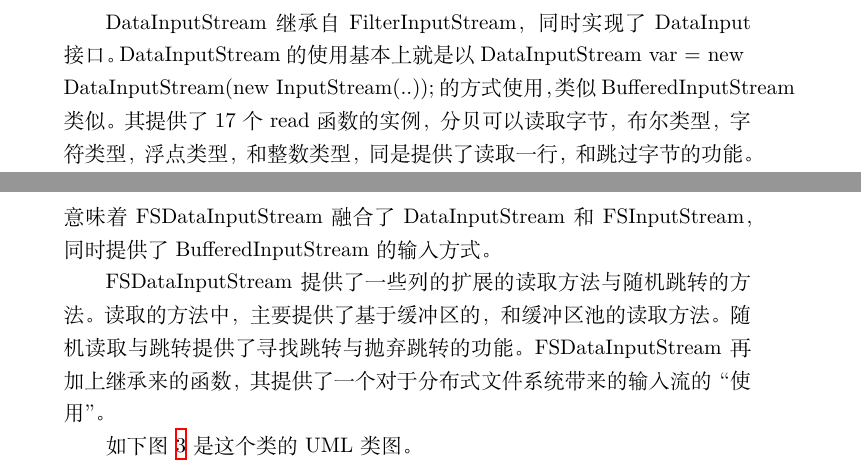
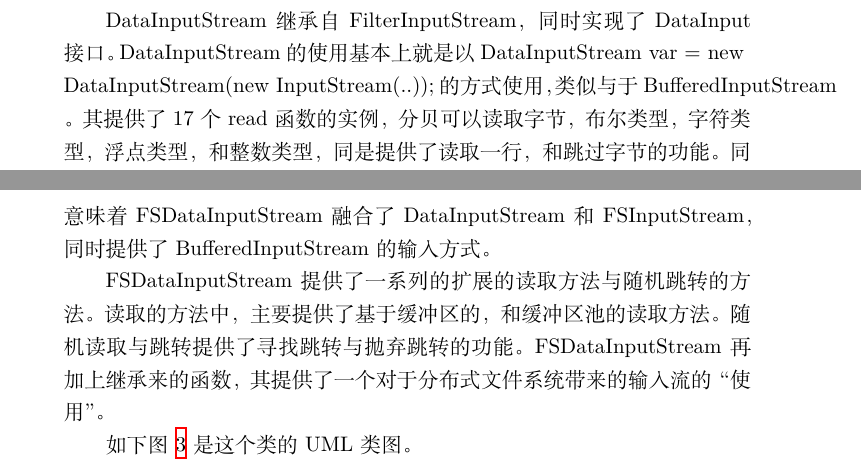
Before and after one commit to XDUSakura/report, a LaTeX document (report.tex, which reads UML/inputstream/DataInputStream.tex, UML/inputstream/FSDataInputStream.tex): two parts of pages 5 and 8 of 12 before the commit and two parts of pages 5 and 8 of 13 after it, joined at a grey line, cut so that both start at the same text. Compiled offline with XeLaTeX.

Commit message:
update; fixed #2

```diff
--- a/UML/inputstream/DataInputStream.tex
+++ b/UML/inputstream/DataInputStream.tex
@@ -14,8 +14,8 @@
 这一段描述交代了两件事， \lstinline|DataInputStream| 是一个用于读取“原始”的Java数据，并且与硬件底层无关。第二件事指出了其不是线程安全的，线程安全由用户保证。
 
 \lstinline|DataInputStream| 继承自 \lstinline|FilterInputStream|， 同时实现了 \lstinline|DataInput| 接口。
-\lstinline|DataInputStream| 的使用基本上就是以 \lstinline|DataInputStream var = new DataInputStream(new InputStream(..));| 的方式使用，类似
-\lstinline|BufferedInputStream|类似。其提供了17个 read 函数的实例，分贝可以读取字节，布尔类型，字符类型，浮点类型，和整数类型，同是提供了读取一行，和跳过字节的功能。
+\lstinline|DataInputStream| 的使用基本上就是以 \lstinline|DataInputStream var = new DataInputStream(new InputStream(..));| 的方式使用，类似与于
+\lstinline|BufferedInputStream|。其提供了17个 read 函数的实例，分贝可以读取字节，布尔类型，字符类型，浮点类型， 和整数类型，同是提供了读取一行，和跳过字节的功能。
 同时还从 \lstinline|FilterInputStream| 继承了一些其他的方法。
 
 %% 类图
--- a/UML/inputstream/FSDataInputStream.tex
+++ b/UML/inputstream/FSDataInputStream.tex
@@ -13,7 +13,7 @@
 意味着 \lstinline|FSDataInputStream| 融合了 \lstinline|DataInputStream| 和 \lstinline|FSInputStream|，同时提供了
 \lstinline|BufferedInputStream| 的输入方式。
 
-\lstinline|FSDataInputStream| 提供了一些列的扩展的读取方法与随机跳转的方法。读取的方法中，主要提供了基于 缓冲区的，和缓冲区池的
+\lstinline|FSDataInputStream| 提供了一系列的扩展的读取方法与随机跳转的方法。读取的方法中，主要提供了基于 缓冲区的，和缓冲区池的
 读取方法。随机读取与跳转提供了寻找跳转与抛弃跳转的功能。
 \lstinline|FSDataInputStream| 再加上继承来的函数，其提供了一个对于分布式文件系统带来的输入流的“使用”。
 
```
Also changed, not shown: UML/inputstream/DataInput.tex (+1 -1 lines), UML/inputstream/DataInputStream.tex (2 more changed lines).
